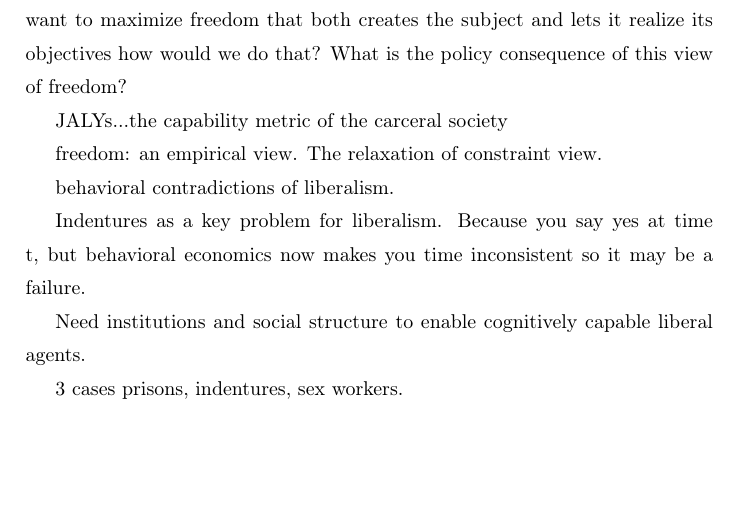
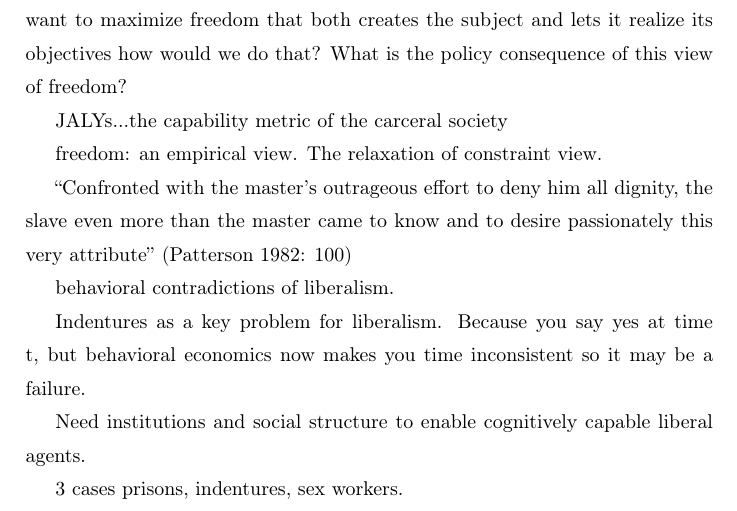
Before and after one commit to suresh-naidu/Behaviorial-Freedom, a LaTeX paper (outline.tex): part of page 2 of 3, cut so that both start at the same text, the shorter picture padded with empty space. Compiled offline with pdfLaTeX.

Commit message:
Update outline.tex

```diff
--- a/outline.tex
+++ b/outline.tex
@@ -55,6 +55,9 @@ JALYs...the capability metric of the carceral society
 
 
 freedom: an empirical view. The relaxation of constraint view.
+
+``Confronted with the master's outrageous effort to deny him all dignity, the slave even more than the master came
+to know and to desire passionately this very attribute'' (Patterson 1982: 100)
 
 behavioral contradictions of liberalism.
 
```
